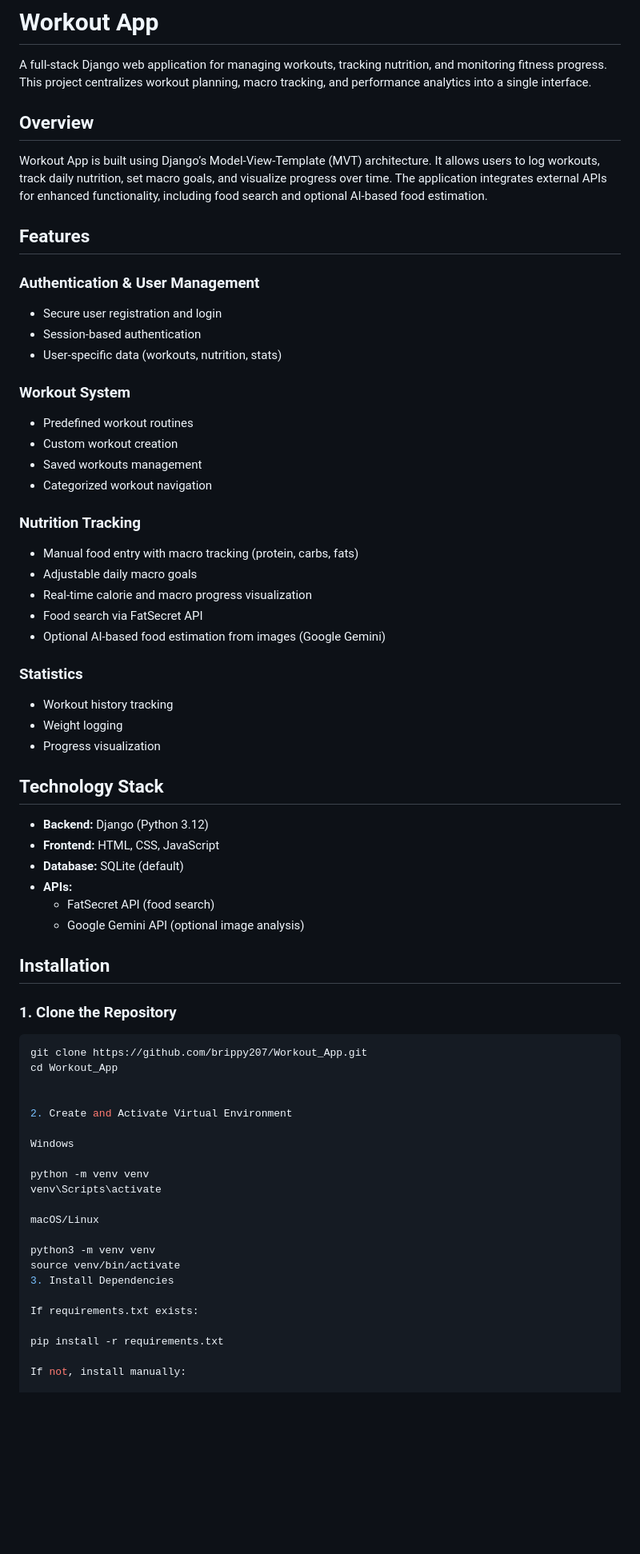
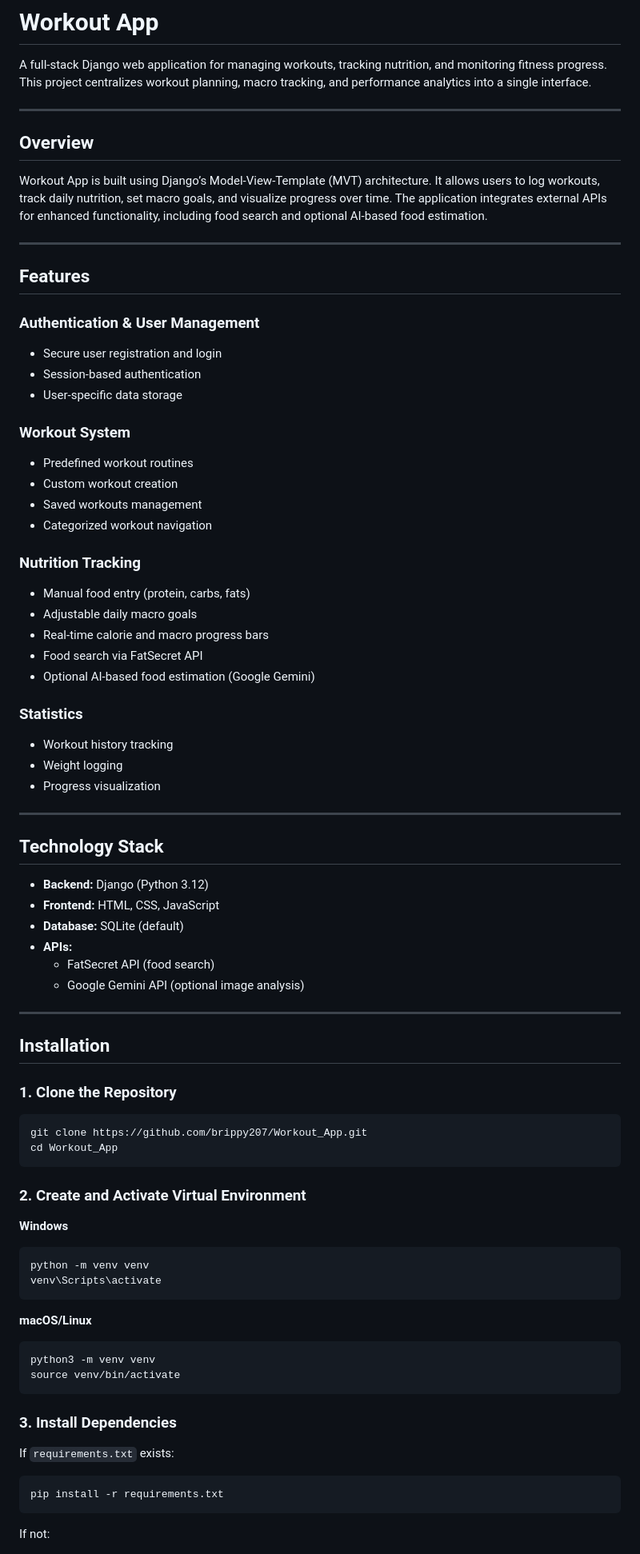
Before and after one commit to brippy207/Workout_App, a Markdown page: README.md, the part around one of its changes. Shown at 80% size. Rendered like a GitHub page; blank space fills up the shorter version.

`````diff
--- a/README.md
+++ b/README.md
@@ -2,16 +2,20 @@
 
 A full-stack Django web application for managing workouts, tracking nutrition, and monitoring fitness progress. This project centralizes workout planning, macro tracking, and performance analytics into a single interface.
 
+---
+
 ## Overview
 
 Workout App is built using Django’s Model-View-Template (MVT) architecture. It allows users to log workouts, track daily nutrition, set macro goals, and visualize progress over time. The application integrates external APIs for enhanced functionality, including food search and optional AI-based food estimation.
+
+---
 
 ## Features
 
 ### Authentication & User Management
 - Secure user registration and login
 - Session-based authentication
-- User-specific data (workouts, nutrition, stats)
+- User-specific data storage
 
 ### Workout System
 - Predefined workout routines
@@ -20,16 +24,18 @@ Workout App is built using Django’s Model-View-Template (MVT) architecture. It
 - Categorized workout navigation
 
 ### Nutrition Tracking
-- Manual food entry with macro tracking (protein, carbs, fats)
+- Manual food entry (protein, carbs, fats)
 - Adjustable daily macro goals
-- Real-time calorie and macro progress visualization
+- Real-time calorie and macro progress bars
 - Food search via FatSecret API
-- Optional AI-based food estimation from images (Google Gemini)
+- Optional AI-based food estimation (Google Gemini)
 
 ### Statistics
 - Workout history tracking
 - Weight logging
 - Progress visualization
+
+---
 
 ## Technology Stack
 
@@ -40,6 +46,8 @@ Workout App is built using Django’s Model-View-Template (MVT) architecture. It
   - FatSecret API (food search)
   - Google Gemini API (optional image analysis)
 
+---
+
 ## Installation
 
 ### 1. Clone the Repository
@@ -47,24 +55,31 @@ Workout App is built using Django’s Model-View-Template (MVT) architecture. It
 ```bash
 git clone https://github.com/brippy207/Workout_App.git
 cd Workout_App
+````
 
+### 2. Create and Activate Virtual Environment
 
-2. Create and Activate Virtual Environment
+**Windows**
 
-Windows
-
+```bash
 python -m venv venv
 venv\Scripts\activate
+```
 
-macOS/Linux
+**macOS/Linux**
 
+```bash
 python3 -m venv venv
 source venv/bin/activate
-3. Install Dependencies
+```
 
-If requirements.txt exists:
+### 3. Install Dependencies
 
+If `requirements.txt` exists:
+
+```bash
 pip install -r requirements.txt
+```
 
-If not, install manually:
+If not:
 
`````
Also changed, not shown: other parts of README.md (+58 -59 lines).
